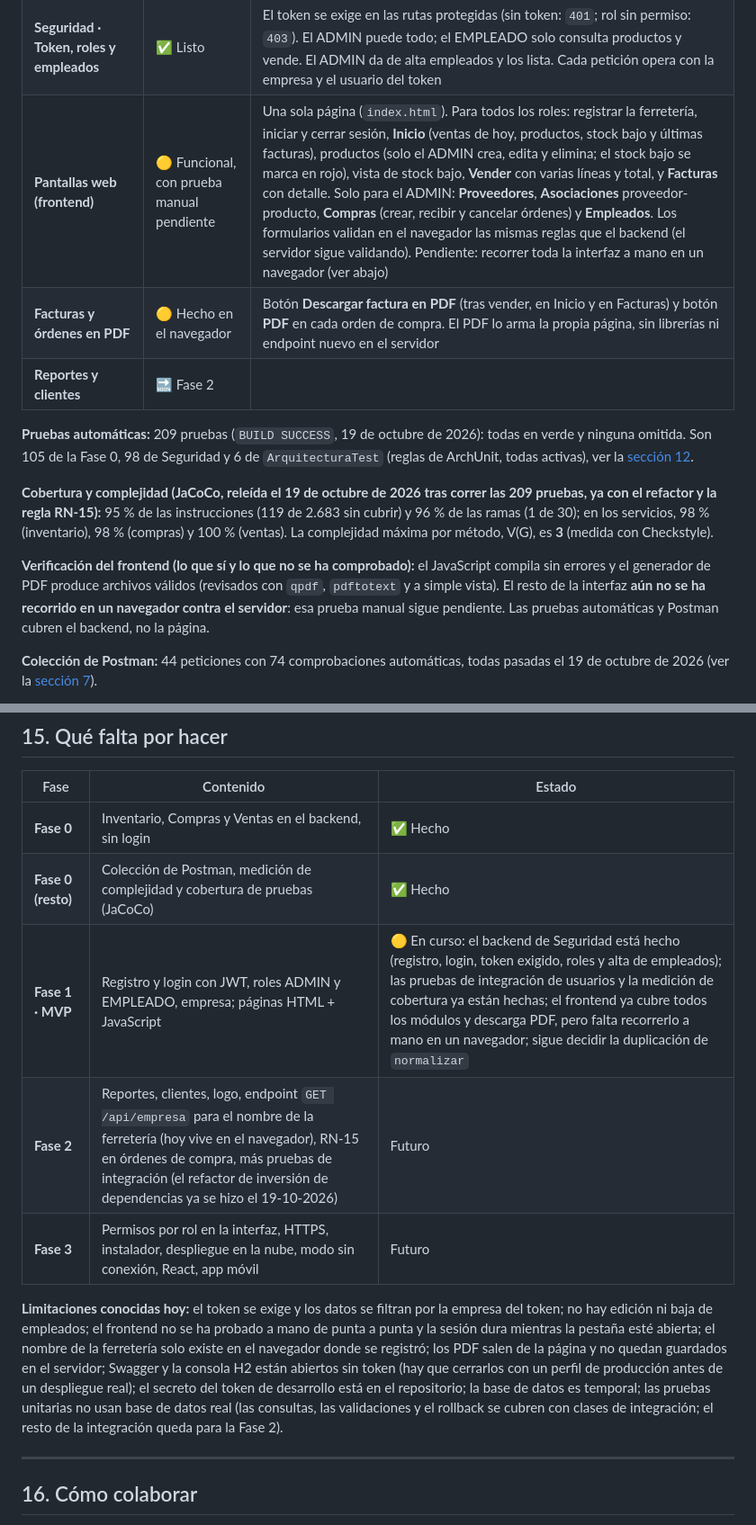
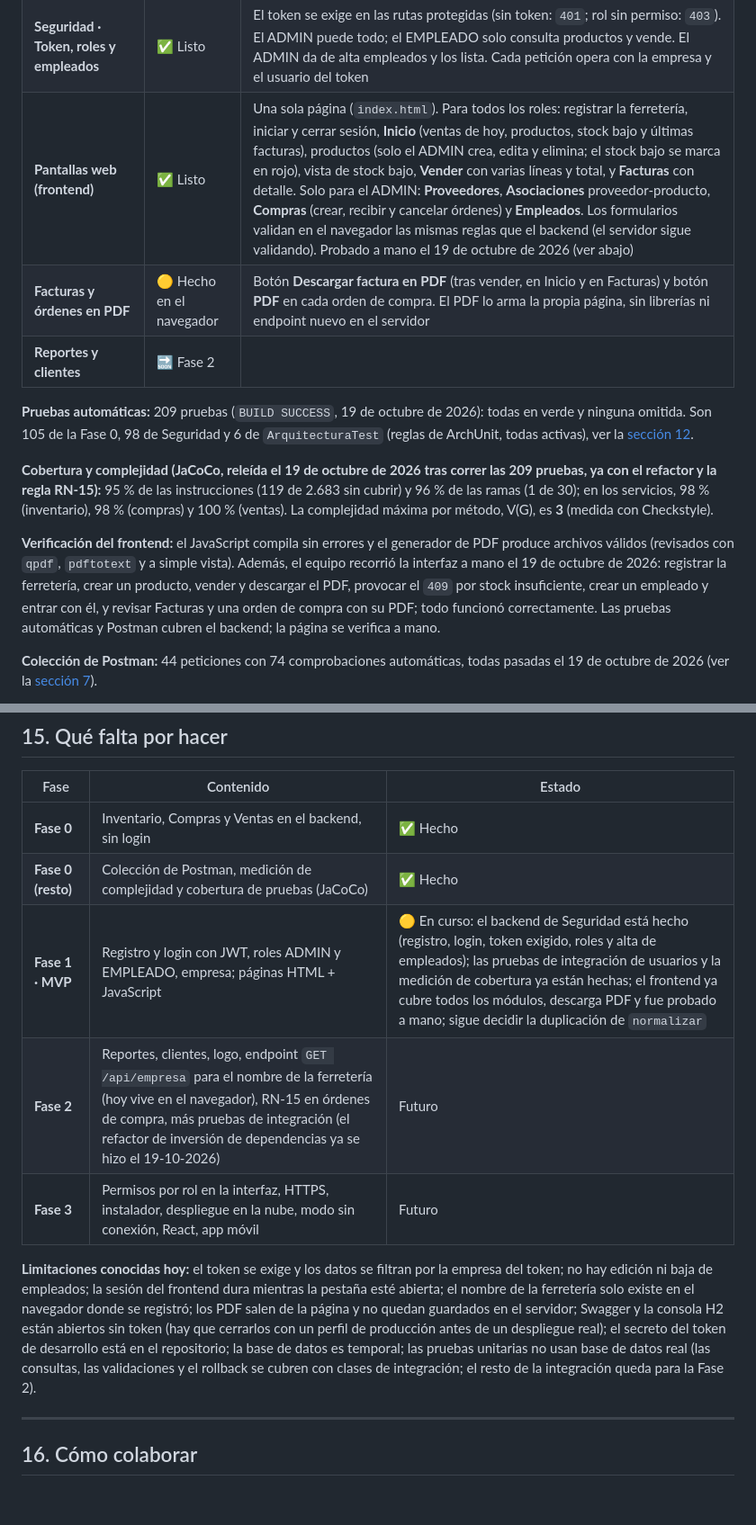
Before and after one commit to LagreenEdits/Ferreteria, a Markdown page: README.md, 2 parts joined by grey strips. Shown at 90% size. Drawn GitHub-style; blank space fills up the shorter version.

Commit message:
Actualizar .md 2.6

```diff
--- a/README.md
+++ b/README.md
@@ -44,7 +44,7 @@ Es un proyecto académico del curso de **Calidad de Software** (IDEAD, Universid
 | **Ventas (facturas)** | ✅ Listo | Crear una factura con varias líneas (descuenta el stock), consultarla y listarla. Las facturas no se anulan ni se borran |
 | **Seguridad · Registro y login** | ✅ Listo | Registrar un administrador (crea su empresa) e iniciar sesión para recibir un **token JWT**. Las contraseñas se guardan con BCrypt, nunca en claro |
 | **Seguridad · Token, roles y empleados** | ✅ Listo | El token se exige en las rutas protegidas (sin token: `401`; rol sin permiso: `403`). El ADMIN puede todo; el EMPLEADO solo consulta productos y vende. El ADMIN da de alta empleados y los lista. Cada petición opera con la empresa y el usuario del token |
-| **Pantallas web (frontend)** | 🟡 Funcional, con prueba manual pendiente | Una sola página (`index.html`). Para todos los roles: registrar la ferretería, iniciar y cerrar sesión, **Inicio** (ventas de hoy, productos, stock bajo y últimas facturas), productos (solo el ADMIN crea, edita y elimina; el stock bajo se marca en rojo), vista de stock bajo, **Vender** con varias líneas y total, y **Facturas** con detalle. Solo para el ADMIN: **Proveedores**, **Asociaciones** proveedor-producto, **Compras** (crear, recibir y cancelar órdenes) y **Empleados**. Los formularios validan en el navegador las mismas reglas que el backend (el servidor sigue validando). Pendiente: recorrer toda la interfaz a mano en un navegador (ver abajo) |
+| **Pantallas web (frontend)** | ✅ Listo | Una sola página (`index.html`). Para todos los roles: registrar la ferretería, iniciar y cerrar sesión, **Inicio** (ventas de hoy, productos, stock bajo y últimas facturas), productos (solo el ADMIN crea, edita y elimina; el stock bajo se marca en rojo), vista de stock bajo, **Vender** con varias líneas y total, y **Facturas** con detalle. Solo para el ADMIN: **Proveedores**, **Asociaciones** proveedor-producto, **Compras** (crear, recibir y cancelar órdenes) y **Empleados**. Los formularios validan en el navegador las mismas reglas que el backend (el servidor sigue validando). Probado a mano el 19 de octubre de 2026 (ver abajo) |
 | **Facturas y órdenes en PDF** | 🟡 Hecho en el navegador | Botón **Descargar factura en PDF** (tras vender, en Inicio y en Facturas) y botón **PDF** en cada orden de compra. El PDF lo arma la propia página, sin librerías ni endpoint nuevo en el servidor |
 | **Reportes y clientes** | 🔜 Fase 2 | |
 
@@ -52,7 +52,7 @@ Es un proyecto académico del curso de **Calidad de Software** (IDEAD, Universid
 
 **Cobertura y complejidad (JaCoCo, releída el 19 de octubre de 2026 tras correr las 209 pruebas, ya con el refactor y la regla RN-15):** 95 % de las instrucciones (119 de 2.683 sin cubrir) y 96 % de las ramas (1 de 30); en los servicios, 98 % (inventario), 98 % (compras) y 100 % (ventas). La complejidad máxima por método, V(G), es **3** (medida con Checkstyle).
 
-**Verificación del frontend (lo que sí y lo que no se ha comprobado):** el JavaScript compila sin errores y el generador de PDF produce archivos válidos (revisados con `qpdf`, `pdftotext` y a simple vista). El resto de la interfaz **aún no se ha recorrido en un navegador contra el servidor**: esa prueba manual sigue pendiente. Las pruebas automáticas y Postman cubren el backend, no la página.
+**Verificación del frontend:** el JavaScript compila sin errores y el generador de PDF produce archivos válidos (revisados con `qpdf`, `pdftotext` y a simple vista). Además, el equipo recorrió la interfaz a mano el 19 de octubre de 2026: registrar la ferretería, crear un producto, vender y descargar el PDF, provocar el `409` por stock insuficiente, crear un empleado y entrar con él, y revisar Facturas y una orden de compra con su PDF; todo funcionó correctamente. Las pruebas automáticas y Postman cubren el backend; la página se verifica a mano.
 
 **Colección de Postman:** 44 peticiones con 74 comprobaciones automáticas, todas pasadas el 19 de octubre de 2026 (ver la [sección 7](#7-probar-la-api-paso-a-paso)).
 
@@ -857,11 +857,11 @@ Cuando falla la validación de varios campos a la vez, el mensaje los junta: `no
 |---|---|---|
 | **Fase 0** | Inventario, Compras y Ventas en el backend, sin login | ✅ Hecho |
 | **Fase 0 (resto)** | Colección de Postman, medición de complejidad y cobertura de pruebas (JaCoCo) | ✅ Hecho |
-| **Fase 1 · MVP** | Registro y login con JWT, roles ADMIN y EMPLEADO, empresa; páginas HTML + JavaScript | 🟡 En curso: el backend de Seguridad está hecho (registro, login, token exigido, roles y alta de empleados); las pruebas de integración de usuarios y la medición de cobertura ya están hechas; el frontend ya cubre todos los módulos y descarga PDF, pero falta recorrerlo a mano en un navegador; sigue decidir la duplicación de `normalizar` |
+| **Fase 1 · MVP** | Registro y login con JWT, roles ADMIN y EMPLEADO, empresa; páginas HTML + JavaScript | 🟡 En curso: el backend de Seguridad está hecho (registro, login, token exigido, roles y alta de empleados); las pruebas de integración de usuarios y la medición de cobertura ya están hechas; el frontend ya cubre todos los módulos, descarga PDF y fue probado a mano; sigue decidir la duplicación de `normalizar` |
 | **Fase 2** | Reportes, clientes, logo, endpoint `GET /api/empresa` para el nombre de la ferretería (hoy vive en el navegador), RN-15 en órdenes de compra, más pruebas de integración (el refactor de inversión de dependencias ya se hizo el 19-10-2026) | Futuro |
 | **Fase 3** | Permisos por rol en la interfaz, HTTPS, instalador, despliegue en la nube, modo sin conexión, React, app móvil | Futuro |
 
-**Limitaciones conocidas hoy:** el token se exige y los datos se filtran por la empresa del token; no hay edición ni baja de empleados; el frontend no se ha probado a mano de punta a punta y la sesión dura mientras la pestaña esté abierta; el nombre de la ferretería solo existe en el navegador donde se registró; los PDF salen de la página y no quedan guardados en el servidor; Swagger y la consola H2 están abiertos sin token (hay que cerrarlos con un perfil de producción antes de un despliegue real); el secreto del token de desarrollo está en el repositorio; la base de datos es temporal; las pruebas unitarias no usan base de datos real (las consultas, las validaciones y el rollback se cubren con clases de integración; el resto de la integración queda para la Fase 2).
+**Limitaciones conocidas hoy:** el token se exige y los datos se filtran por la empresa del token; no hay edición ni baja de empleados; la sesión del frontend dura mientras la pestaña esté abierta; el nombre de la ferretería solo existe en el navegador donde se registró; los PDF salen de la página y no quedan guardados en el servidor; Swagger y la consola H2 están abiertos sin token (hay que cerrarlos con un perfil de producción antes de un despliegue real); el secreto del token de desarrollo está en el repositorio; la base de datos es temporal; las pruebas unitarias no usan base de datos real (las consultas, las validaciones y el rollback se cubren con clases de integración; el resto de la integración queda para la Fase 2).
 
 ---
 
```
Also changed, not shown: other parts of README.md (+1 -1 lines).
